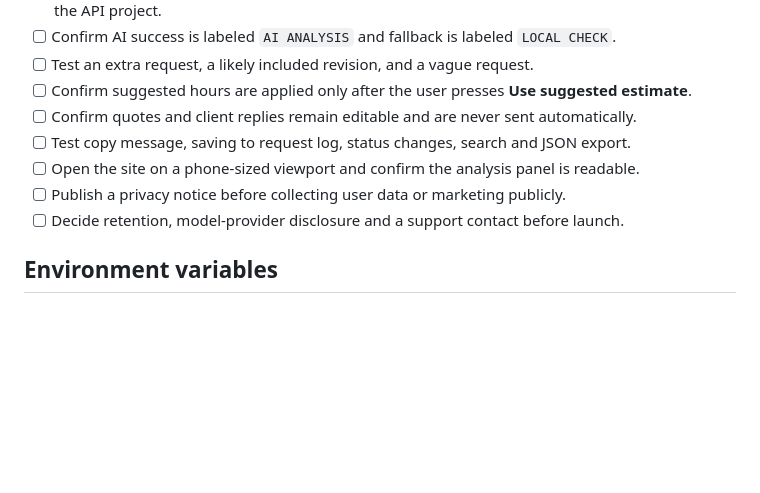
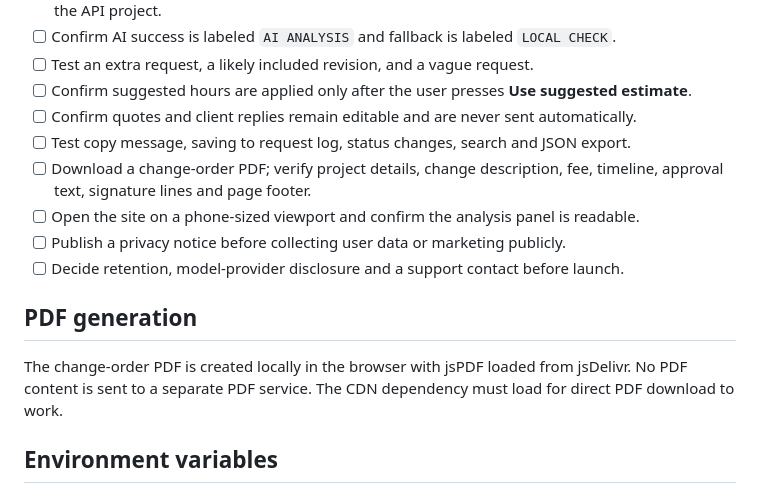
Before and after one commit to gagandeep1905/ScopePing, a Markdown page: DEPLOYMENT_AND_SECURITY.md, the part around the change. GitHub-like rendering; blank space fills up the shorter version.

Commit message:
Add change-order PDF launch checks

```diff
--- a/DEPLOYMENT_AND_SECURITY.md
+++ b/DEPLOYMENT_AND_SECURITY.md
@@ -10,9 +10,14 @@
 - [ ] Confirm suggested hours are applied only after the user presses **Use suggested estimate**.
 - [ ] Confirm quotes and client replies remain editable and are never sent automatically.
 - [ ] Test copy message, saving to request log, status changes, search and JSON export.
+- [ ] Download a change-order PDF; verify project details, change description, fee, timeline, approval text, signature lines and page footer.
 - [ ] Open the site on a phone-sized viewport and confirm the analysis panel is readable.
 - [ ] Publish a privacy notice before collecting user data or marketing publicly.
 - [ ] Decide retention, model-provider disclosure and a support contact before launch.
+
+## PDF generation
+
+The change-order PDF is created locally in the browser with jsPDF loaded from jsDelivr. No PDF content is sent to a separate PDF service. The CDN dependency must load for direct PDF download to work.
 
 ## Environment variables
 
```
